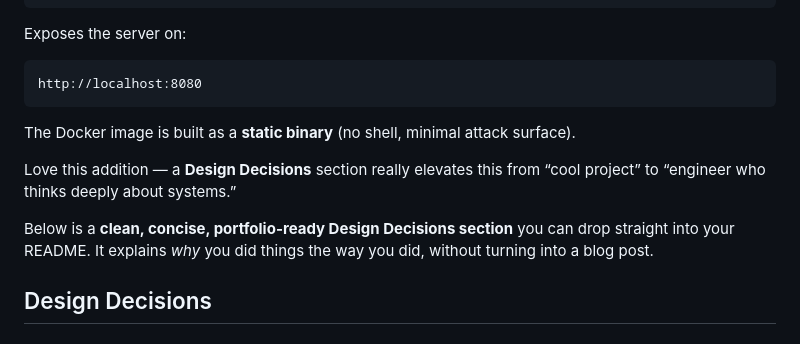
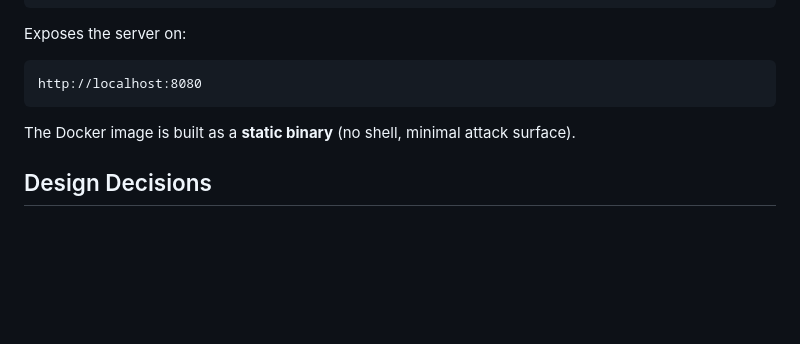
Before and after one commit to ShazimR/tcp-http-server, a Markdown page: README.md, the part around the change. GitHub-like rendering; blank space fills up the shorter version.

Commit message:
update readme again

```diff
--- a/README.md
+++ b/README.md
@@ -279,11 +279,6 @@ http://localhost:8080
 The Docker image is built as a **static binary** (no shell, minimal attack surface).
 
 
-Love this addition — a **Design Decisions** section really elevates this from “cool project” to “engineer who thinks deeply about systems.”
-
-Below is a **clean, concise, portfolio-ready Design Decisions section** you can drop straight into your README. It explains *why* you did things the way you did, without turning into a blog post.
-
-
 ## Design Decisions
 
 ### Build on raw TCP - not `net/http`
```
